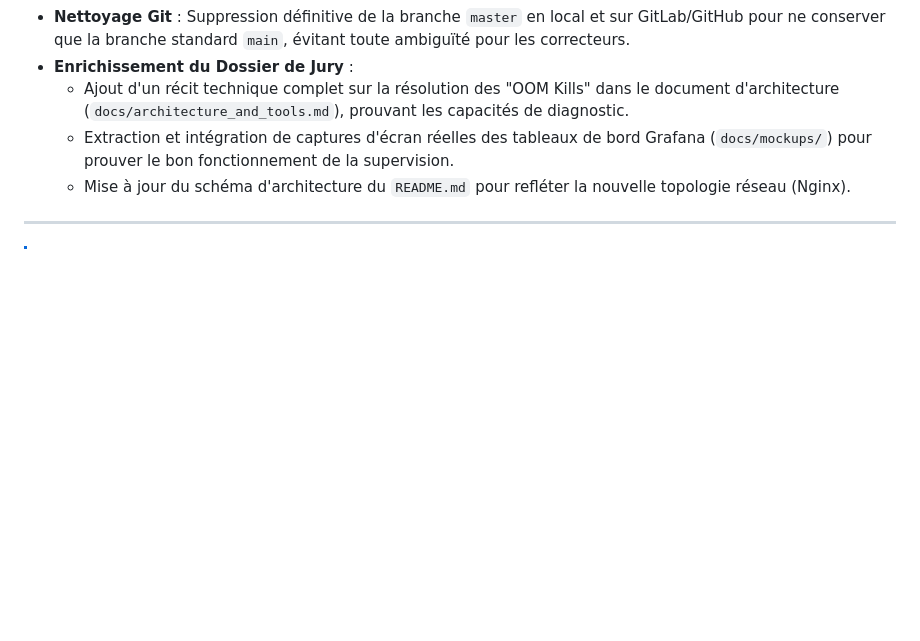
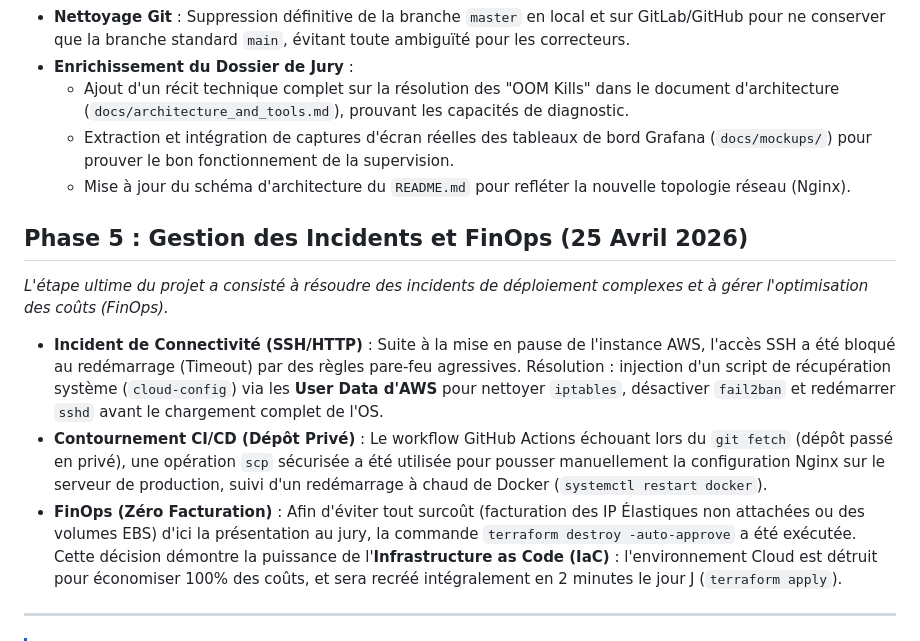
Before and after one commit to DJOMATIN-AHO-Christian/Nukunu-Solar-projet-asd, a Markdown page: docs/analyse_historique_projet.md, the part around the change. Drawn GitHub-style; blank space fills up the shorter version.

Commit message:
docs: add phase 5 detailing incident resolution and FinOps teardown

```diff
--- a/docs/analyse_historique_projet.md
+++ b/docs/analyse_historique_projet.md
@@ -46,6 +46,12 @@ L'évolution du projet se divise en **4 grandes phases**.
     *   Extraction et intégration de captures d'écran réelles des tableaux de bord Grafana (`docs/mockups/`) pour prouver le bon fonctionnement de la supervision.
     *   Mise à jour du schéma d'architecture du `README.md` pour refléter la nouvelle topologie réseau (Nginx).
 
+## Phase 5 : Gestion des Incidents et FinOps (25 Avril 2026)
+*L'étape ultime du projet a consisté à résoudre des incidents de déploiement complexes et à gérer l'optimisation des coûts (FinOps).*
+
+*   **Incident de Connectivité (SSH/HTTP)** : Suite à la mise en pause de l'instance AWS, l'accès SSH a été bloqué au redémarrage (Timeout) par des règles pare-feu agressives. Résolution : injection d'un script de récupération système (`cloud-config`) via les **User Data d'AWS** pour nettoyer `iptables`, désactiver `fail2ban` et redémarrer `sshd` avant le chargement complet de l'OS.
+*   **Contournement CI/CD (Dépôt Privé)** : Le workflow GitHub Actions échouant lors du `git fetch` (dépôt passé en privé), une opération `scp` sécurisée a été utilisée pour pousser manuellement la configuration Nginx sur le serveur de production, suivi d'un redémarrage à chaud de Docker (`systemctl restart docker`).
+*   **FinOps (Zéro Facturation)** : Afin d'éviter tout surcoût (facturation des IP Élastiques non attachées ou des volumes EBS) d'ici la présentation au jury, la commande `terraform destroy -auto-approve` a été exécutée. Cette décision démontre la puissance de l'**Infrastructure as Code (IaC)** : l'environnement Cloud est détruit pour économiser 100% des coûts, et sera recréé intégralement en 2 minutes le jour J (`terraform apply`).
 ---
 
 > [!NOTE]
```
